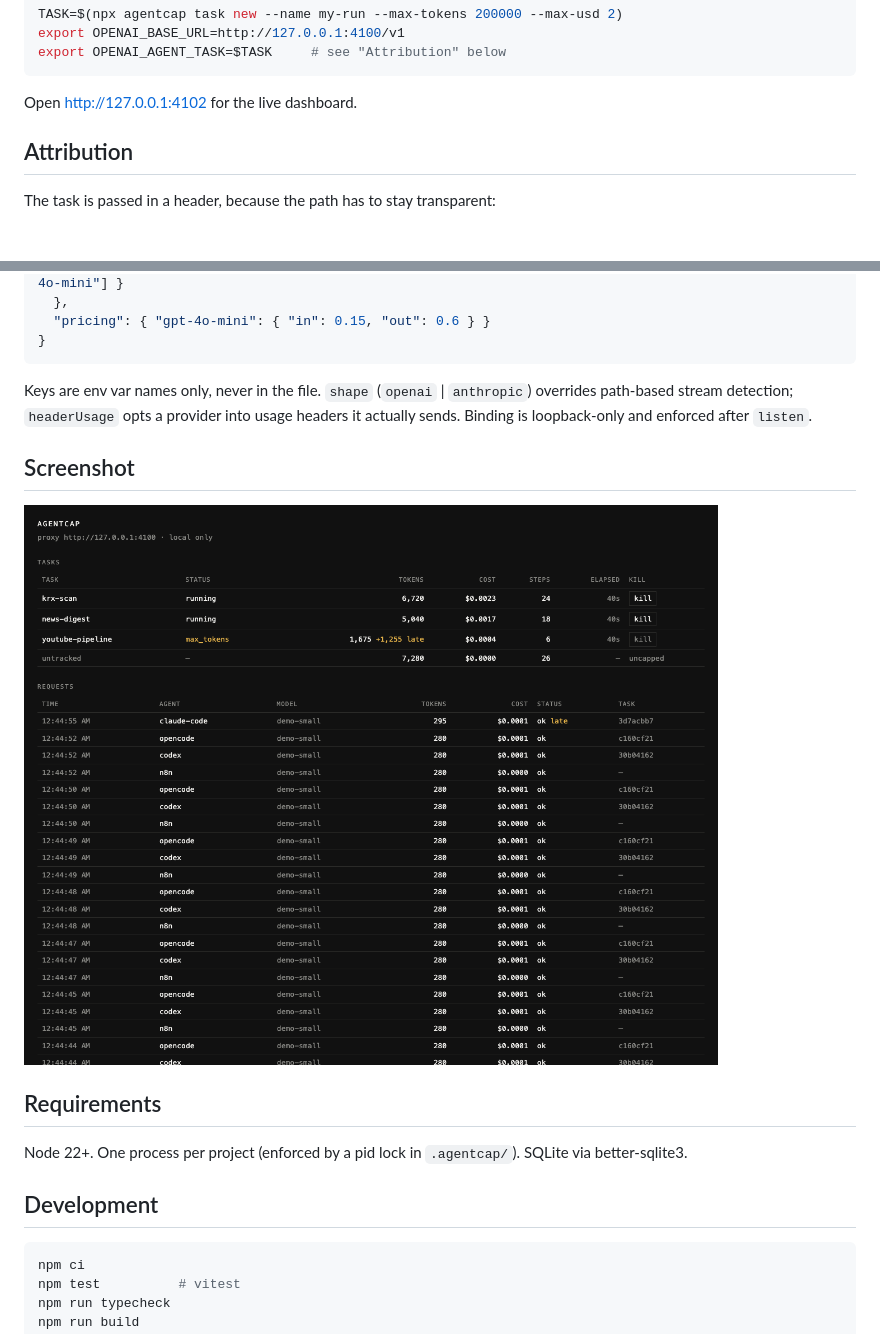
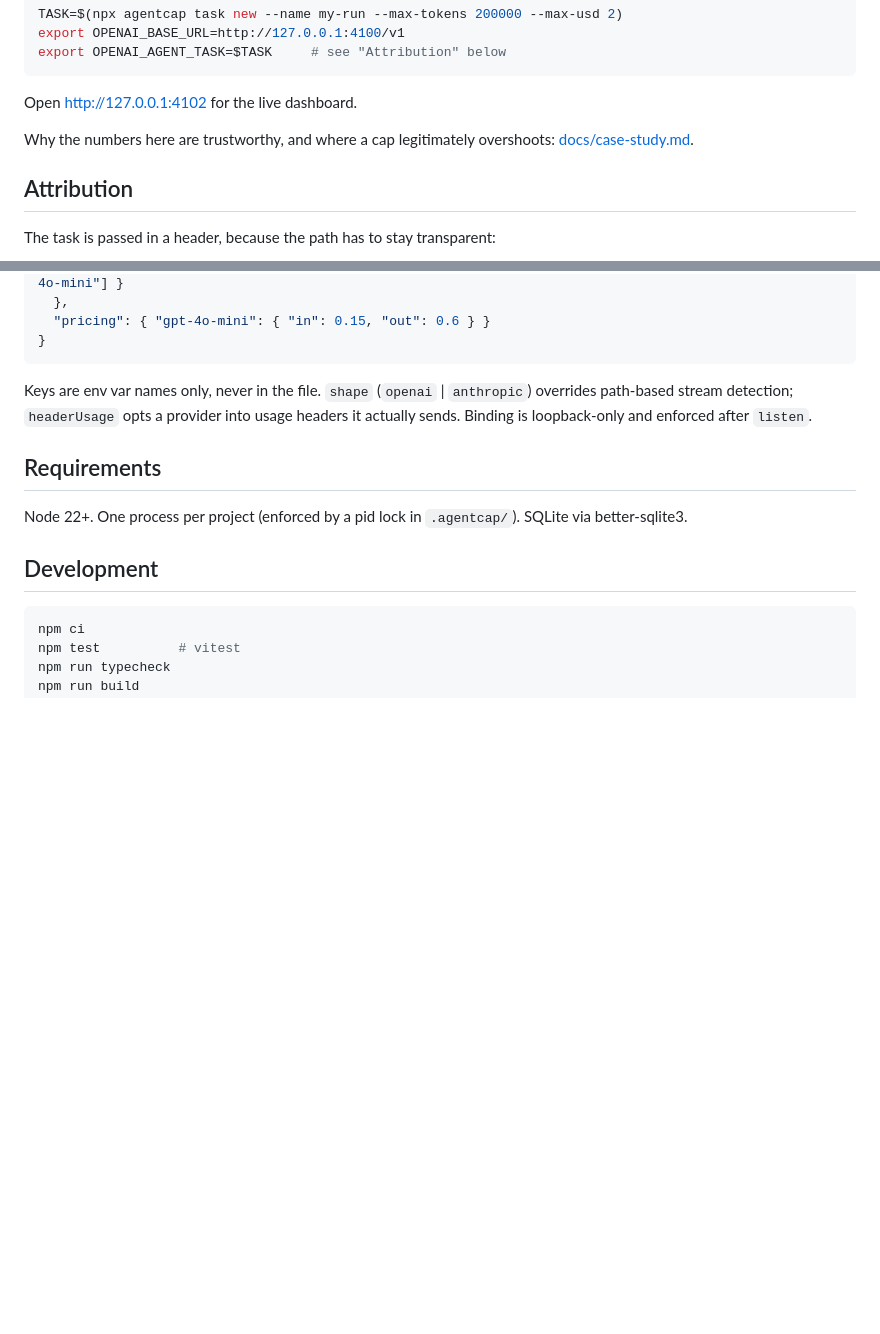
Before and after one commit to velox-is/agentcap, a Markdown page: README.md, 2 parts joined by grey strips. Drawn GitHub-style; pictures changed too: docs/dashboard.png; blank space fills up the shorter version.

Commit message:
docs: case study on cap accuracy and late usage; ship only the gif and case study

````diff
--- a/README.md
+++ b/README.md
@@ -28,6 +28,8 @@ export OPENAI_AGENT_TASK=$TASK     # see "Attribution" below
 ```
 
 Open <http://127.0.0.1:4102> for the live dashboard.
+
+Why the numbers here are trustworthy, and where a cap legitimately overshoots: [docs/case-study.md](docs/case-study.md).
 
 ## Attribution
 
@@ -73,10 +75,6 @@ A model with no `pricing` entry is priced at the highest rate in the table and f
 
 Keys are env var names only, never in the file. `shape` (`openai` | `anthropic`) overrides path-based stream detection; `headerUsage` opts a provider into usage headers it actually sends. Binding is loopback-only and enforced after `listen`.
 
-## Screenshot
-
-![tasks and live feed](docs/dashboard.png)
-
 ## Requirements
 
 Node 22+. One process per project (enforced by a pid lock in `.agentcap/`). SQLite via better-sqlite3.
````
Also changed, not shown: docs/case-study.md (added, +58 -0 lines), docs/demo.gif, 3 other files.
